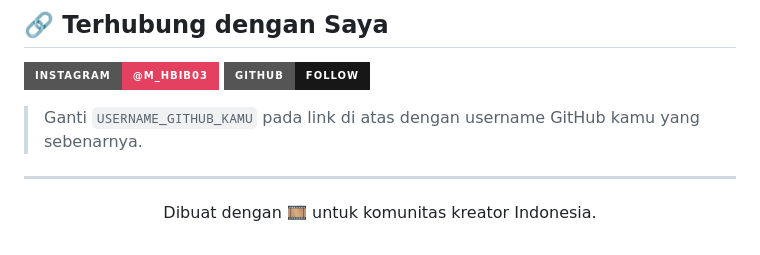
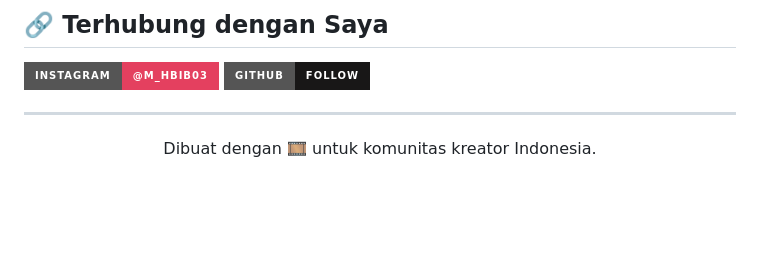
Before and after one commit to mh1803031-ai/foto-kita-blur, a Markdown page: README.md, the part around one of its changes. Rendered like a GitHub page; badges without logos; blank space fills up the shorter version.

Commit message:
Fix GitHub link in README
Updated GitHub link to point to the correct username.

```diff
--- a/README.md
+++ b/README.md
@@ -168,7 +168,6 @@ Project ini adalah situs statis murni — bisa langsung di-deploy tanpa proses b
   </a>
 </p>
 
-> Ganti `USERNAME_GITHUB_KAMU` pada link di atas dengan username GitHub kamu yang sebenarnya.
 
 ---
 
```
Also changed, not shown: other parts of README.md (+1 -1 lines).
